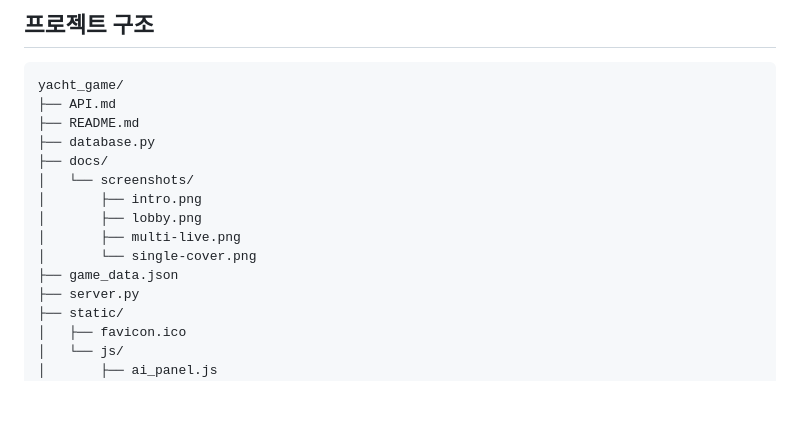
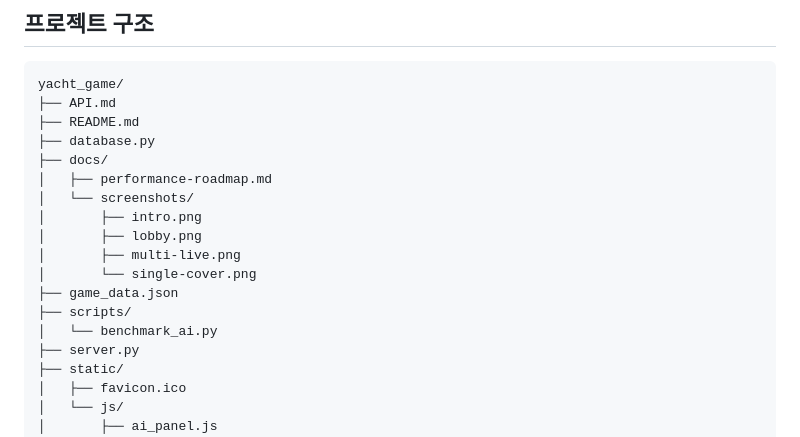
Before and after one commit to kimcanal/yacht-multi-with-suggestions, a Markdown page: README.md, the part around one of its changes. Rendered like a GitHub page; blank space fills up the shorter version.

```diff
--- a/README.md
+++ b/README.md
@@ -121,12 +122,15 @@ yacht_game/
 ├── README.md
 ├── database.py
 ├── docs/
+│   ├── performance-roadmap.md
 │   └── screenshots/
 │       ├── intro.png
 │       ├── lobby.png
 │       ├── multi-live.png
 │       └── single-cover.png
 ├── game_data.json
+├── scripts/
+│   └── benchmark_ai.py
 ├── server.py
 ├── static/
 │   ├── favicon.ico
```
Also changed, not shown: other parts of README.md (+3 -2 lines), docs/performance-roadmap.md (added, +172 -0 lines), docs/screenshots/lobby.png, docs/screenshots/multi-live.png, docs/screenshots/single-cover.png, 2 other files.
